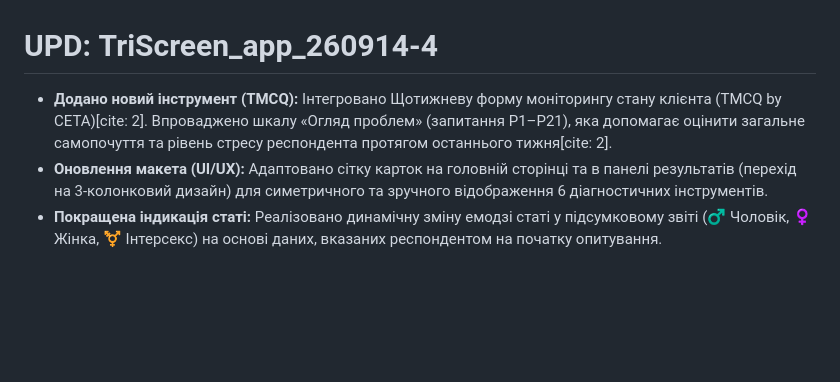
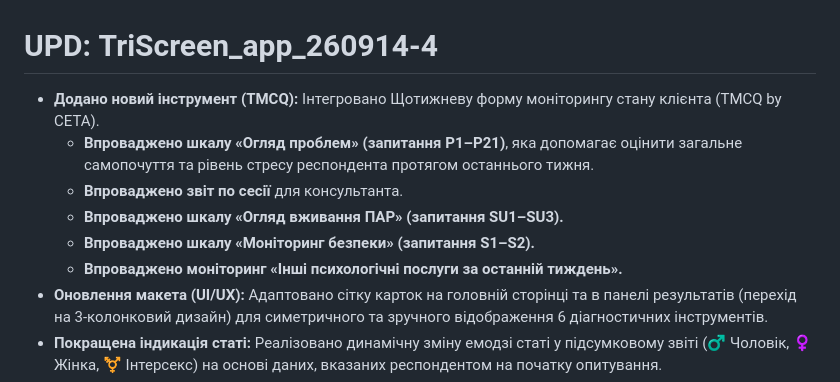
Before and after one commit to ikunstler-maker/TriScreen, a Markdown page: README.md, the part around the change. Rendered like a GitHub page; blank space fills up the shorter version.

```diff
--- a/README.md
+++ b/README.md
@@ -1,6 +1,11 @@
 # UPD: **TriScreen_app_260914-4**
 
-* **Додано новий інструмент (TMCQ):** Інтегровано Щотижневу форму моніторингу стану клієнта (TMCQ by CETA)[cite: 2]. Впроваджено шкалу «Огляд проблем» (запитання P1–P21), яка допомагає оцінити загальне самопочуття та рівень стресу респондента протягом останнього тижня[cite: 2].
+* **Додано новий інструмент (TMCQ):** Інтегровано Щотижневу форму моніторингу стану клієнта (TMCQ by CETA).
+  *  **Впроваджено шкалу «Огляд проблем» (запитання P1–P21)**, яка допомагає оцінити загальне самопочуття та рівень стресу респондента протягом останнього тижня.
+  *  **Впроваджено звіт по сесії** для консультанта.
+  *  **Впроваджено шкалу «Огляд вживання ПАР» (запитання SU1–SU3).**
+  *  **Впроваджено шкалу «Моніторинг безпеки» (запитання S1–S2).**
+  *  **Впроваджено моніторинг «Інші психологічні послуги за останній тиждень».**
 * **Оновлення макета (UI/UX):** Адаптовано сітку карток на головній сторінці та в панелі результатів (перехід на 3-колонковий дизайн) для симетричного та зручного відображення 6 діагностичних інструментів.
 * **Покращена індикація статі:** Реалізовано динамічну зміну емодзі статі у підсумковому звіті (♂️ Чоловік, ♀️ Жінка, ⚧️ Інтерсекс) на основі даних, вказаних респондентом на початку опитування.
 * **Захист від втрати даних:** Додано інформаційні підказки до навігаційних кнопок на кожній вкладці тесту, які попереджають користувача, що проміжні результати зберігаються в пам'яті до повного оновлення сторінки.
```
